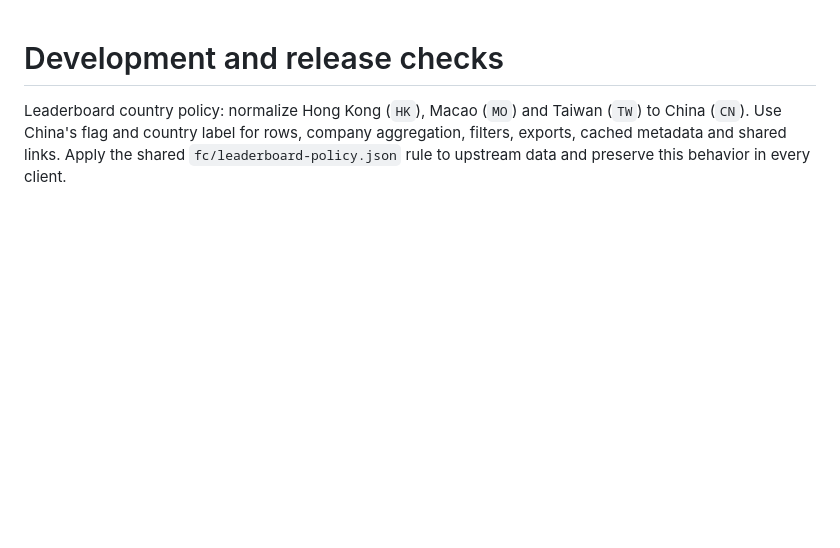
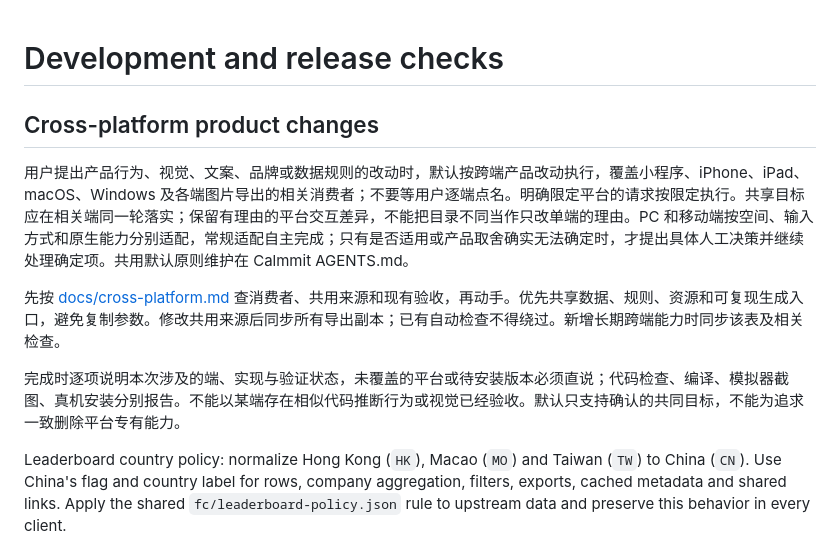
Before and after one commit to cloydlau/ai-benchgauge, a Markdown page: AGENTS.md, the part around the change. Rendered like a GitHub page; blank space fills up the shorter version.

Commit message:
docs: define cross-platform change requirements

```diff
--- a/AGENTS.md
+++ b/AGENTS.md
@@ -1,4 +1,12 @@
 # Development and release checks
+
+## Cross-platform product changes
+
+用户提出产品行为、视觉、文案、品牌或数据规则的改动时，默认按跨端产品改动执行，覆盖小程序、iPhone、iPad、macOS、Windows 及各端图片导出的相关消费者；不要等用户逐端点名。明确限定平台的请求按限定执行。共享目标应在相关端同一轮落实；保留有理由的平台交互差异，不能把目录不同当作只改单端的理由。PC 和移动端按空间、输入方式和原生能力分别适配，常规适配自主完成；只有是否适用或产品取舍确实无法确定时，才提出具体人工决策并继续处理确定项。共用默认原则维护在 Calmmit AGENTS.md。
+
+先按 [docs/cross-platform.md](docs/cross-platform.md) 查消费者、共用来源和现有验收，再动手。优先共享数据、规则、资源和可复现生成入口，避免复制参数。修改共用来源后同步所有导出副本；已有自动检查不得绕过。新增长期跨端能力时同步该表及相关检查。
+
+完成时逐项说明本次涉及的端、实现与验证状态，未覆盖的平台或待安装版本必须直说；代码检查、编译、模拟器截图、真机安装分别报告。不能以某端存在相似代码推断行为或视觉已经验收。默认只支持确认的共同目标，不能为追求一致删除平台专有能力。
 
 Leaderboard country policy: normalize Hong Kong (`HK`), Macao (`MO`) and Taiwan (`TW`) to China (`CN`). Use China's flag and country label for rows, company aggregation, filters, exports, cached metadata and shared links. Apply the shared `fc/leaderboard-policy.json` rule to upstream data and preserve this behavior in every client.
 
```
Also changed, not shown: docs/cross-platform.md (added, +33 -0 lines).
